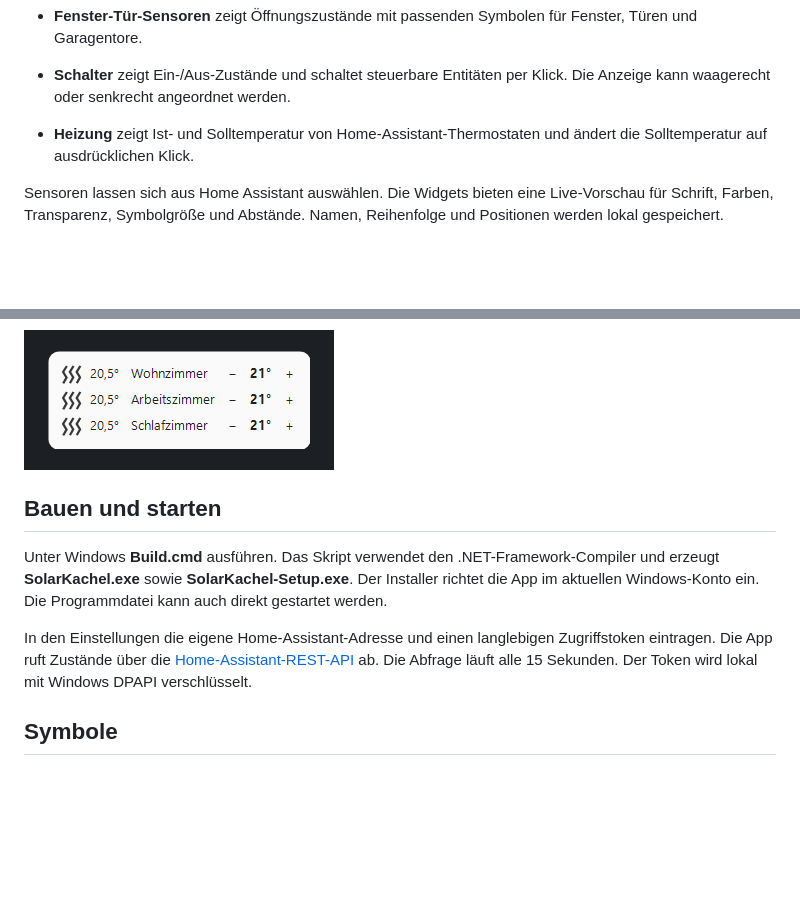
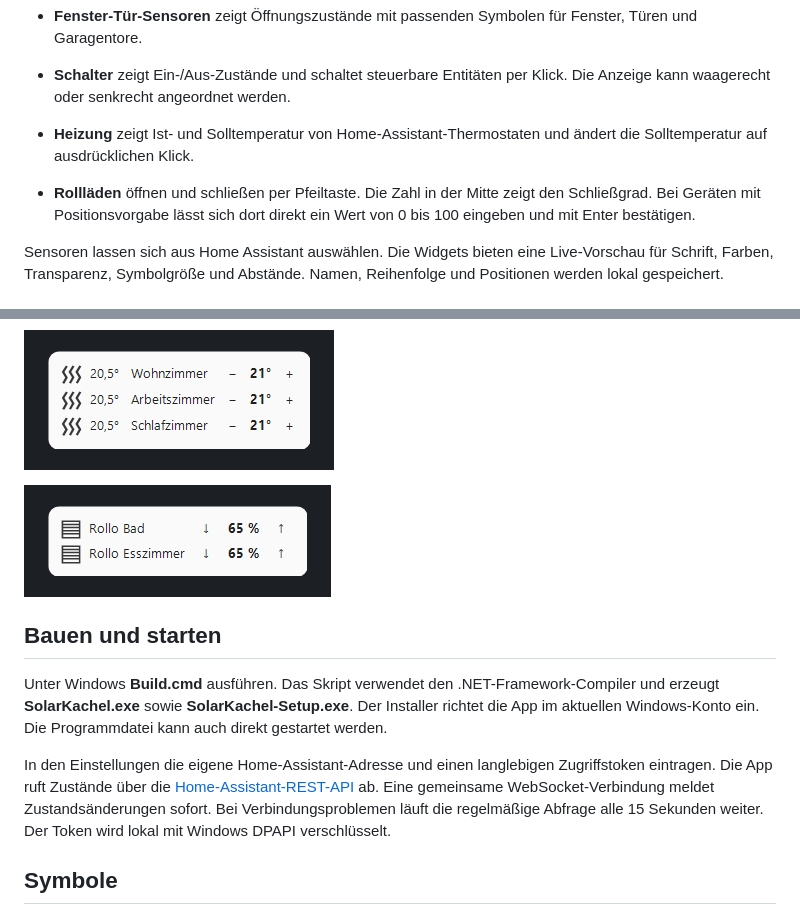
Before and after one commit to kulmi84/desktop-widgets-for-home-assistant, a Markdown page: README.md, 2 parts joined by grey strips. GitHub-like rendering; pictures changed too: docs/screenshots/05-rolllaeden.png (added); blank space fills up the shorter version.

```diff
--- a/README.md
+++ b/README.md
@@ -7,6 +7,8 @@ Unabhängige Windows-App für Home Assistant. Die Widgets liegen frei positionie
 - **Schalter** zeigt Ein-/Aus-Zustände und schaltet steuerbare Entitäten per Klick. Die Anzeige kann waagerecht oder senkrecht angeordnet werden.
 
 - **Heizung** zeigt Ist- und Solltemperatur von Home-Assistant-Thermostaten und ändert die Solltemperatur auf ausdrücklichen Klick.
+
+- **Rollläden** öffnen und schließen per Pfeiltaste. Die Zahl in der Mitte zeigt den Schließgrad. Bei Geräten mit Positionsvorgabe lässt sich dort direkt ein Wert von 0 bis 100 eingeben und mit Enter bestätigen.
 
 Sensoren lassen sich aus Home Assistant auswählen. Die Widgets bieten eine Live-Vorschau für Schrift, Farben, Transparenz, Symbolgröße und Abstände. Namen, Reihenfolge und Positionen werden lokal gespeichert.
 
@@ -24,11 +26,13 @@ Alle Anzeigen verwenden Beispieldaten.
 
 ![Heizungs-Widget mit Isttemperatur und Plus- und Minus-Tasten](docs/screenshots/04-heizung.png)
 
+![Rollladen-Widget mit Hoch- und Runter-Tasten sowie Schließgrad](docs/screenshots/05-rolllaeden.png)
+
 ## Bauen und starten
 
 Unter Windows **Build.cmd** ausführen. Das Skript verwendet den .NET-Framework-Compiler und erzeugt **SolarKachel.exe** sowie **SolarKachel-Setup.exe**. Der Installer richtet die App im aktuellen Windows-Konto ein. Die Programmdatei kann auch direkt gestartet werden.
 
-In den Einstellungen die eigene Home-Assistant-Adresse und einen langlebigen Zugriffstoken eintragen. Die App ruft Zustände über die [Home-Assistant-REST-API](https://contributors.home-assistant.io/core/internals/rest-api/#states) ab. Die Abfrage läuft alle 15 Sekunden. Der Token wird lokal mit Windows DPAPI verschlüsselt.
+In den Einstellungen die eigene Home-Assistant-Adresse und einen langlebigen Zugriffstoken eintragen. Die App ruft Zustände über die [Home-Assistant-REST-API](https://contributors.home-assistant.io/core/internals/rest-api/#states) ab. Eine gemeinsame WebSocket-Verbindung meldet Zustandsänderungen sofort. Bei Verbindungsproblemen läuft die regelmäßige Abfrage alle 15 Sekunden weiter. Der Token wird lokal mit Windows DPAPI verschlüsselt.
 
 ## Symbole
 
```
Also changed, not shown: 7 other files.
